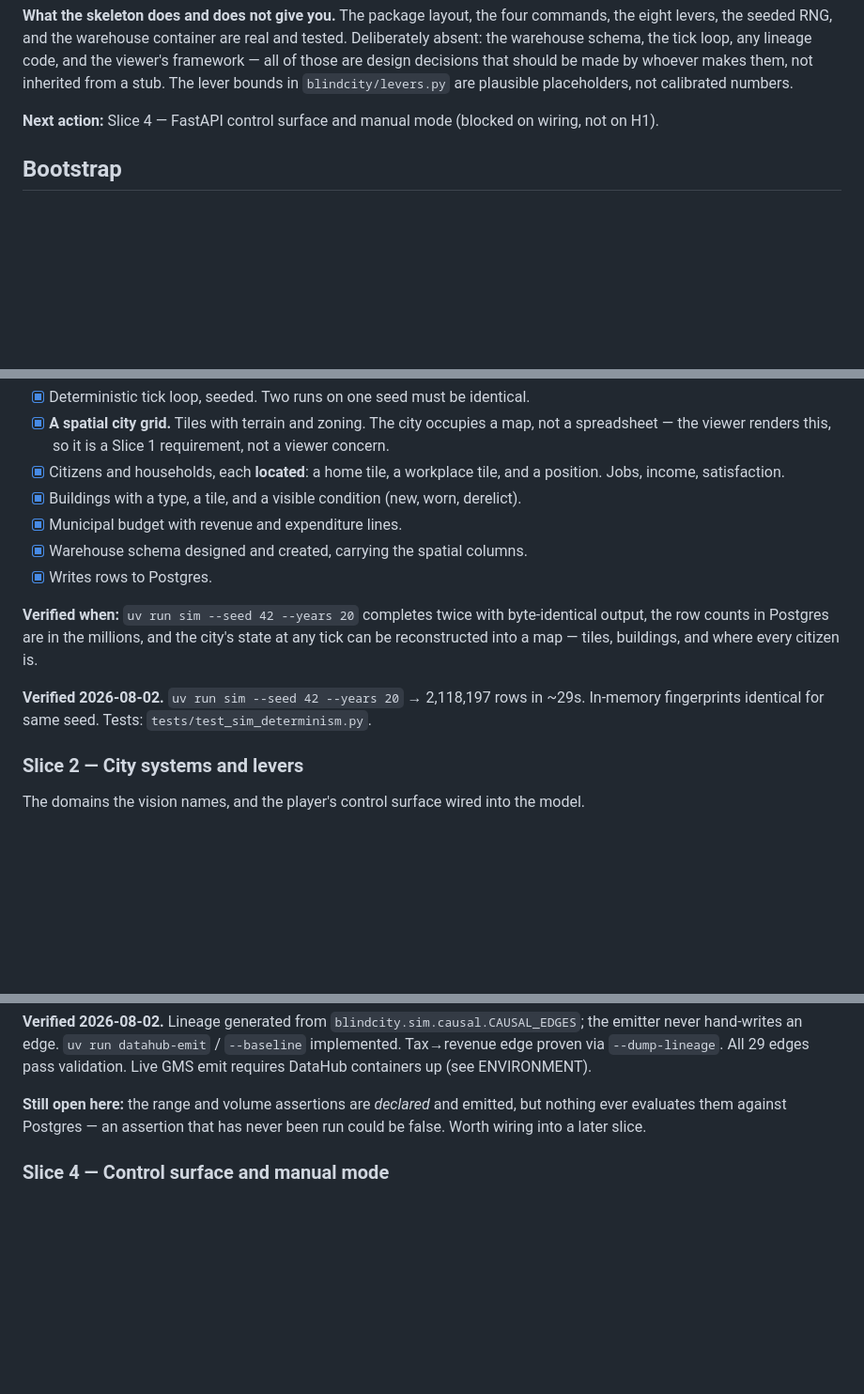
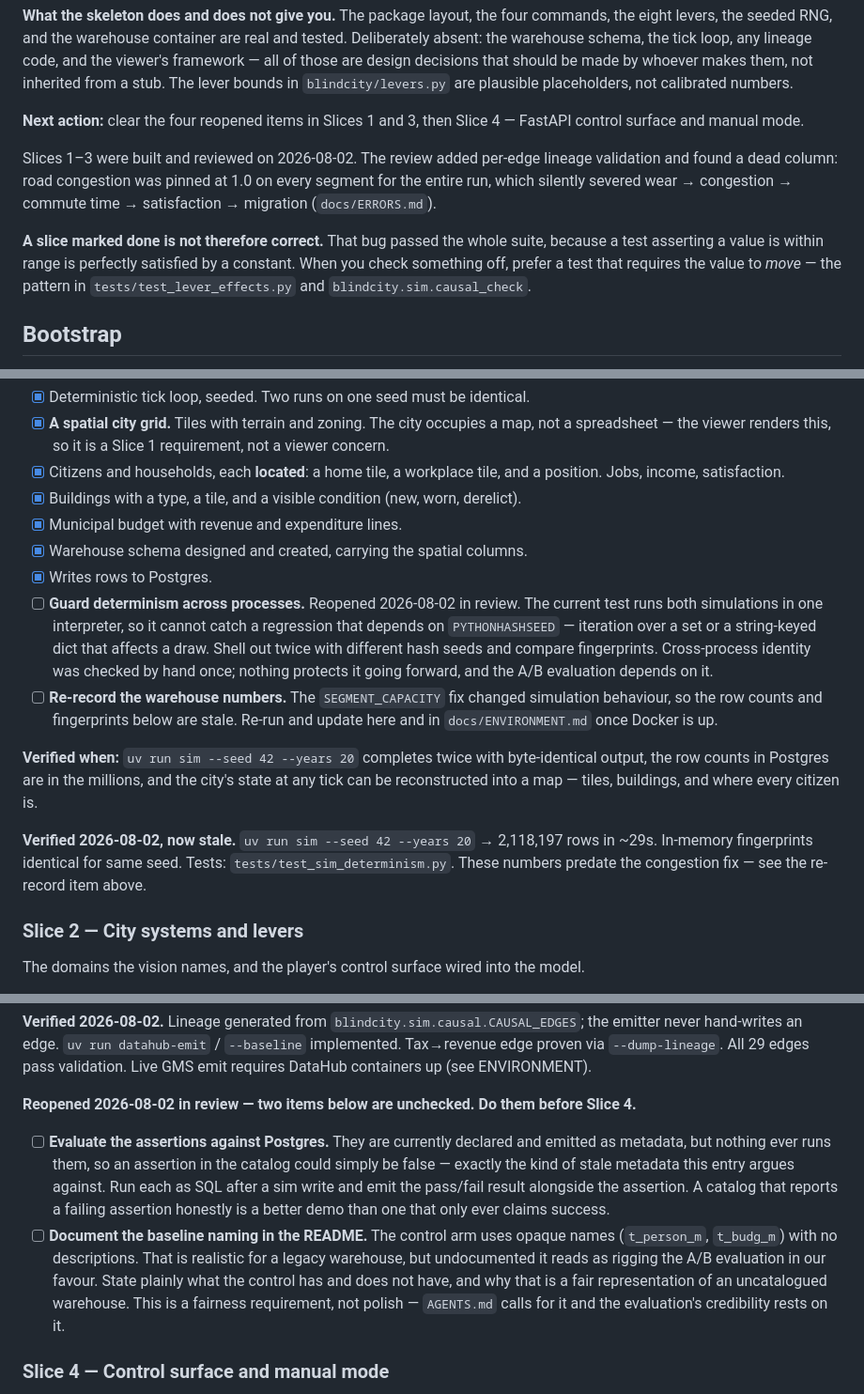
Before and after one commit to sp-entertainment/contest-datahub-city-sim, a Markdown page: .tasks/mvp/TASKS.md, 3 parts joined by grey strips. Shown at 94% size. Rendered like a GitHub page; blank space fills up the shorter version.

Commit message:
docs(tasks): reopen four items in Slices 1 and 3 from the review
Put the review's open findings back in the slice they belong to rather than in
prose that a fresh agent would not read as work.

Slice 1: guard determinism across processes (the current test runs both sims in
one interpreter, so a PYTHONHASHSEED-dependent regression would pass), and
re-record the warehouse numbers, which the SEGMENT_CAPACITY fix made stale.

Slice 3: evaluate the range and volume assertions against Postgres instead of
only declaring them - an assertion nobody has run could be false, which is the
stale metadata this entry argues against - and document the baseline naming in
the README, since an undocumented opaque-named control reads as rigging the A/B
evaluation.

Also record the lesson in the next-action note: a slice marked done is not
therefore correct. The congestion bug passed every test, because a test
asserting a value is in range is perfectly satisfied by a constant. Prefer
tests that require the value to move.

Co-Authored-By: Claude Opus 5 <noreply@anthropic.com>

```diff
--- a/.tasks/mvp/TASKS.md
+++ b/.tasks/mvp/TASKS.md
@@ -39,7 +40,17 @@ warehouse schema, the tick loop, any lineage code, and the viewer's framework
 design decisions that should be made by whoever makes them, not inherited from a stub. The lever
 bounds in `blindcity/levers.py` are plausible placeholders, not calibrated numbers.
 
-**Next action:** Slice 4 — FastAPI control surface and manual mode (blocked on wiring, not on H1).
+**Next action:** clear the four reopened items in Slices 1 and 3, then Slice 4 — FastAPI control
+surface and manual mode.
+
+Slices 1–3 were built and reviewed on 2026-08-02. The review added per-edge lineage validation and
+found a dead column: road congestion was pinned at 1.0 on every segment for the entire run, which
+silently severed wear → congestion → commute time → satisfaction → migration (`docs/ERRORS.md`).
+
+**A slice marked done is not therefore correct.** That bug passed the whole suite, because a test
+asserting a value is within range is perfectly satisfied by a constant. When you check something
+off, prefer a test that requires the value to *move* — the pattern in `tests/test_lever_effects.py`
+and `blindcity.sim.causal_check`.
 
 ## Bootstrap
 
@@ -89,13 +100,22 @@ The tick loop and the economy. Nothing else can be verified until rows exist.
 - [x] Municipal budget with revenue and expenditure lines.
 - [x] Warehouse schema designed and created, carrying the spatial columns.
 - [x] Writes rows to Postgres.
+- [ ] **Guard determinism across processes.** Reopened 2026-08-02 in review. The current test runs
+      both simulations in one interpreter, so it cannot catch a regression that depends on
+      `PYTHONHASHSEED` — iteration over a set or a string-keyed dict that affects a draw. Shell out
+      twice with different hash seeds and compare fingerprints. Cross-process identity was checked
+      by hand once; nothing protects it going forward, and the A/B evaluation depends on it.
+- [ ] **Re-record the warehouse numbers.** The `SEGMENT_CAPACITY` fix changed simulation behaviour,
+      so the row counts and fingerprints below are stale. Re-run and update here and in
+      `docs/ENVIRONMENT.md` once Docker is up.
 
 **Verified when:** `uv run sim --seed 42 --years 20` completes twice with byte-identical output, the
 row counts in Postgres are in the millions, and the city's state at any tick can be reconstructed
 into a map — tiles, buildings, and where every citizen is.
 
-**Verified 2026-08-02.** `uv run sim --seed 42 --years 20` → 2,118,197 rows in ~29s. In-memory
-fingerprints identical for same seed. Tests: `tests/test_sim_determinism.py`.
+**Verified 2026-08-02, now stale.** `uv run sim --seed 42 --years 20` → 2,118,197 rows in ~29s.
+In-memory fingerprints identical for same seed. Tests: `tests/test_sim_determinism.py`. These
+numbers predate the congestion fix — see the re-record item above.
 
 ### Slice 2 — City systems and levers
 
@@ -140,9 +160,19 @@ never hand-writes an edge. `uv run datahub-emit` / `--baseline` implemented. Tax
 via `--dump-lineage`. All 29 edges pass validation. Live GMS emit requires DataHub containers up
 (see ENVIRONMENT).
 
-**Still open here:** the range and volume assertions are *declared* and emitted, but nothing ever
-evaluates them against Postgres — an assertion that has never been run could be false. Worth wiring
-into a later slice.
+**Reopened 2026-08-02 in review — two items below are unchecked. Do them before Slice 4.**
+
+- [ ] **Evaluate the assertions against Postgres.** They are currently declared and emitted as
+      metadata, but nothing ever runs them, so an assertion in the catalog could simply be false —
+      exactly the kind of stale metadata this entry argues against. Run each as SQL after a sim
+      write and emit the pass/fail result alongside the assertion. A catalog that reports a failing
+      assertion honestly is a better demo than one that only ever claims success.
+- [ ] **Document the baseline naming in the README.** The control arm uses opaque names
+      (`t_person_m`, `t_budg_m`) with no descriptions. That is realistic for a legacy warehouse, but
+      undocumented it reads as rigging the A/B evaluation in our favour. State plainly what the
+      control has and does not have, and why that is a fair representation of an uncatalogued
+      warehouse. This is a fairness requirement, not polish — `AGENTS.md` calls for it and the
+      evaluation's credibility rests on it.
 
 ### Slice 4 — Control surface and manual mode
 
```
Also changed, not shown: other parts of .tasks/mvp/TASKS.md (+2 -1 lines).
